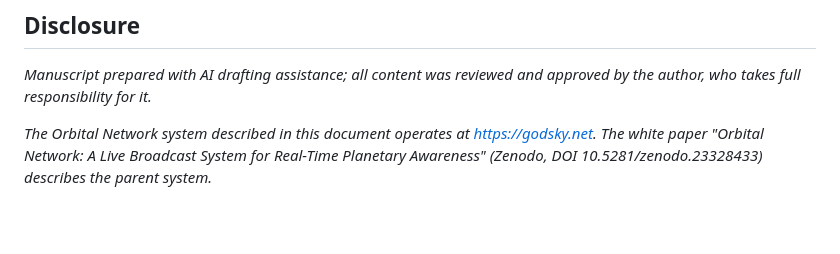
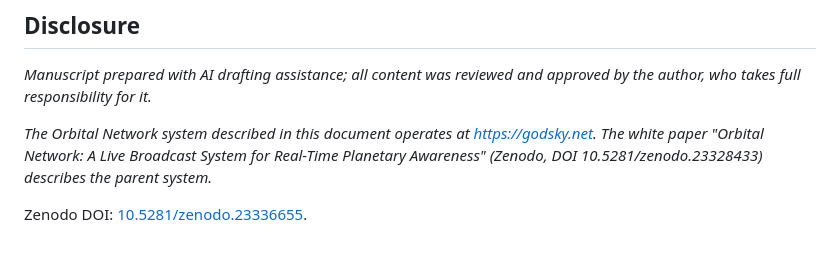
Before and after one commit to mel-gregory/godsky-updates, a Markdown page: articles/crowds.md, the part around the change. Rendered like a GitHub page; blank space fills up the shorter version.

Commit message:
Add Zenodo DOI to crowds article (Markdown)

```diff
--- a/articles/crowds.md
+++ b/articles/crowds.md
@@ -38,3 +38,5 @@ Coverage follows the world's news media, not the world's gatherings: places with
 *Manuscript prepared with AI drafting assistance; all content was reviewed and approved by the author, who takes full responsibility for it.*
 
 *The Orbital Network system described in this document operates at https://godsky.net. The white paper "Orbital Network: A Live Broadcast System for Real-Time Planetary Awareness" (Zenodo, DOI 10.5281/zenodo.23328433) describes the parent system.*
+
+Zenodo DOI: [10.5281/zenodo.23336655](https://doi.org/10.5281/zenodo.23336655).
```
